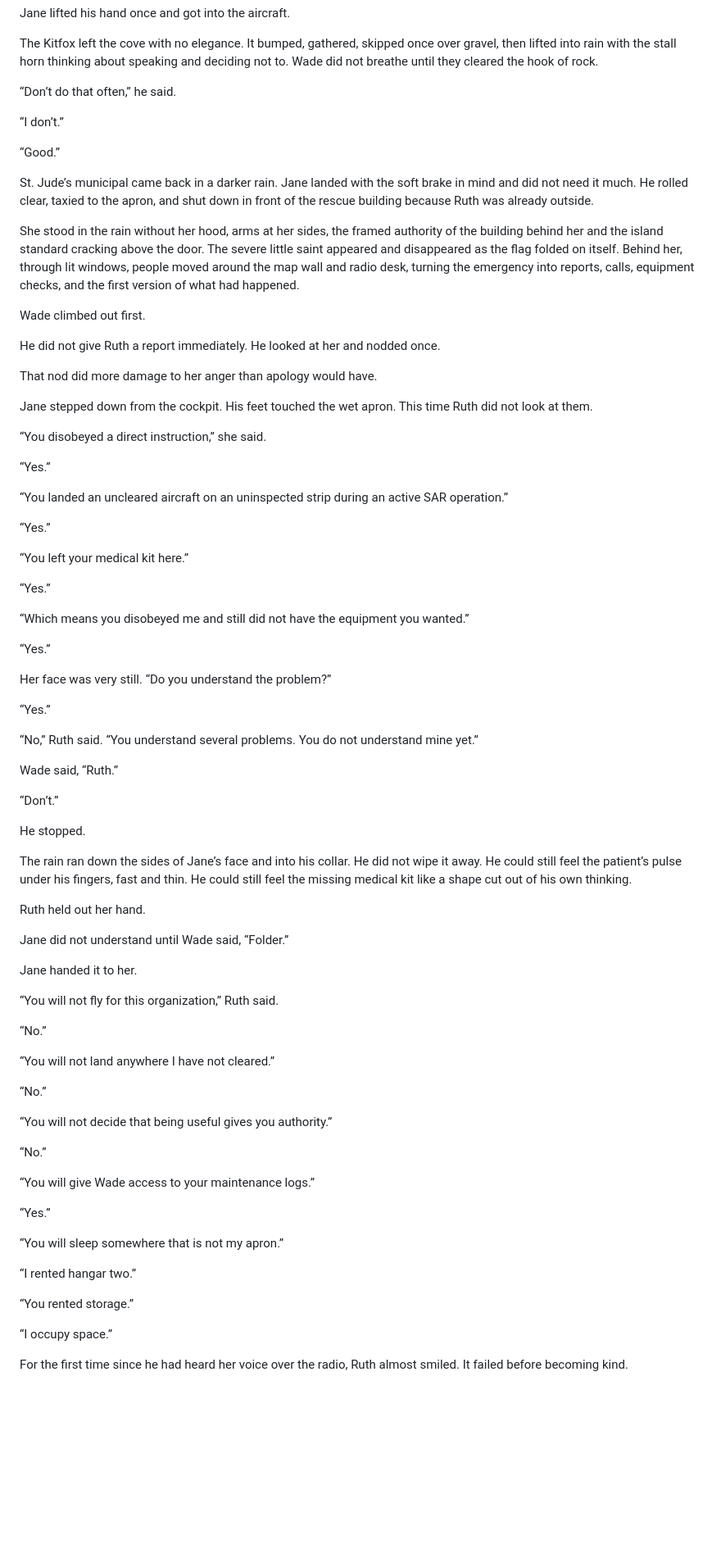
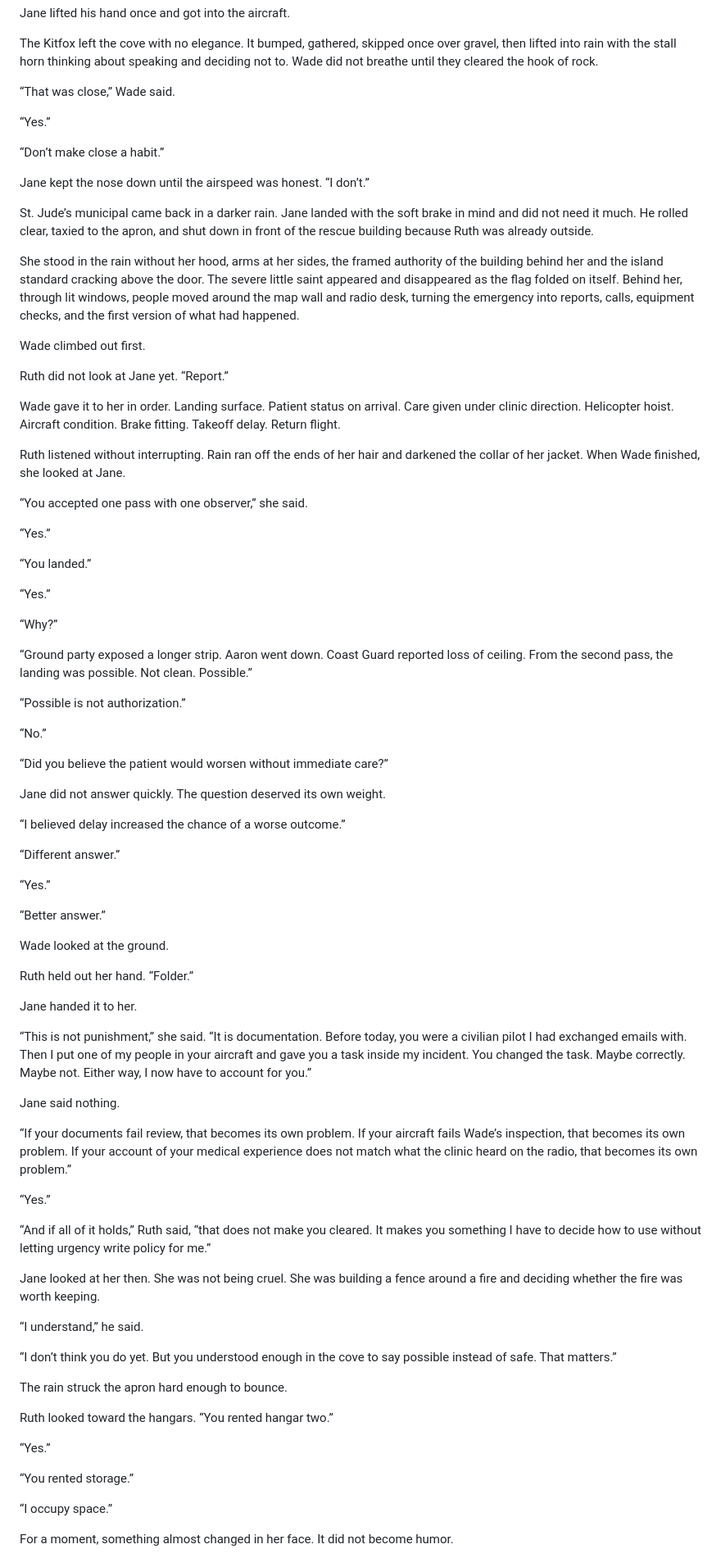
Before and after one commit to jain-Igtm/kitfox, a Markdown page: manuscript/chapter-01-st-judes-head.md, the part around one of its changes. Shown at 82% size. Rendered like a GitHub page; blank space fills up the shorter version.

Commit message:
Rewrite chapter one with grounded dialogue and Mercy Cove landing

```diff
--- a/manuscript/chapter-01-st-judes-head.md
+++ b/manuscript/chapter-01-st-judes-head.md
@@ -534,11 +512,13 @@ Jane lifted his hand once and got into the aircraft.
 
 The Kitfox left the cove with no elegance. It bumped, gathered, skipped once over gravel, then lifted into rain with the stall horn thinking about speaking and deciding not to. Wade did not breathe until they cleared the hook of rock.
 
-“Don’t do that often,” he said.
+“That was close,” Wade said.
 
-“I don’t.”
+“Yes.”
 
-“Good.”
+“Don’t make close a habit.”
+
+Jane kept the nose down until the airspeed was honest. “I don’t.”
 
 St. Jude’s municipal came back in a darker rain. Jane landed with the soft brake in mind and did not need it much. He rolled clear, taxied to the apron, and shut down in front of the rescue building because Ruth was already outside.
 
@@ -546,71 +526,71 @@ She stood in the rain without her hood, arms at her sides, the framed authority
 
 Wade climbed out first.
 
-He did not give Ruth a report immediately. He looked at her and nodded once.
+Ruth did not look at Jane yet. “Report.”
 
-That nod did more damage to her anger than apology would have.
+Wade gave it to her in order. Landing surface. Patient status on arrival. Care given under clinic direction. Helicopter hoist. Aircraft condition. Brake fitting. Takeoff delay. Return flight.
 
-Jane stepped down from the cockpit. His feet touched the wet apron. This time Ruth did not look at them.
+Ruth listened without interrupting. Rain ran off the ends of her hair and darkened the collar of her jacket. When Wade finished, she looked at Jane.
 
-“You disobeyed a direct instruction,” she said.
+“You accepted one pass with one observer,” she said.
 
 “Yes.”
 
-“You landed an uncleared aircraft on an uninspected strip during an active SAR operation.”
+“You landed.”
 
 “Yes.”
 
-“You left your medical kit here.”
+“Why?”
+
+“Ground party exposed a longer strip. Aaron went down. Coast Guard reported loss of ceiling. From the second pass, the landing was possible. Not clean. Possible.”
+
+“Possible is not authorization.”
+
+“No.”
+
+“Did you believe the patient would worsen without immediate care?”
+
+Jane did not answer quickly. The question deserved its own weight.
+
+“I believed delay increased the chance of a worse outcome.”
+
+“Different answer.”
 
 “Yes.”
 
-“Which means you disobeyed me and still did not have the equipment you wanted.”
+“Better answer.”
+
+Wade looked at the ground.
+
+Ruth held out her hand. “Folder.”
+
+Jane handed it to her.
+
+“This is not punishment,” she said. “It is documentation. Before today, you were a civilian pilot I had exchanged emails with. Then I put one of my people in your aircraft and gave you a task inside my incident. You changed the task. Maybe correctly. Maybe not. Either way, I now have to account for you.”
+
+Jane said nothing.
+
+“If your documents fail review, that becomes its own problem. If your aircraft fails Wade’s inspection, that becomes its own problem. If your account of your medical experience does not match what the clinic heard on the radio, that becomes its own problem.”
 
 “Yes.”
 
-Her face was very still. “Do you understand the problem?”
+“And if all of it holds,” Ruth said, “that does not make you cleared. It makes you something I have to decide how to use without letting urgency write policy for me.”
+
+Jane looked at her then. She was not being cruel. She was building a fence around a fire and deciding whether the fire was worth keeping.
+
+“I understand,” he said.
+
+“I don’t think you do yet. But you understood enough in the cove to say possible instead of safe. That matters.”
+
+The rain struck the apron hard enough to bounce.
+
+Ruth looked toward the hangars. “You rented hangar two.”
 
 “Yes.”
-
-“No,” Ruth said. “You understand several problems. You do not understand mine yet.”
-
-Wade said, “Ruth.”
-
-“Don’t.”
-
-He stopped.
-
-The rain ran down the sides of Jane’s face and into his collar. He did not wipe it away. He could still feel the patient’s pulse under his fingers, fast and thin. He could still feel the missing medical kit like a shape cut out of his own thinking.
-
-Ruth held out her hand.
-
-Jane did not understand until Wade said, “Folder.”
-
-Jane handed it to her.
-
-“You will not fly for this organization,” Ruth said.
-
-“No.”
-
-“You will not land anywhere I have not cleared.”
-
-“No.”
-
-“You will not decide that being useful gives you authority.”
-
-“No.”
-
-“You will give Wade access to your maintenance logs.”
-
-“Yes.”
-
-“You will sleep somewhere that is not my apron.”
-
-“I rented hangar two.”
 
 “You rented storage.”
 
 “I occupy space.”
 
-For the first time since he had heard her voice over the radio, Ruth almost smiled. It failed before becoming kind.
+For a moment, something almost changed in her face. It did not become humor.
 
```
Also changed, not shown: other parts of manuscript/chapter-01-st-judes-head.md (+27 -51 lines).
